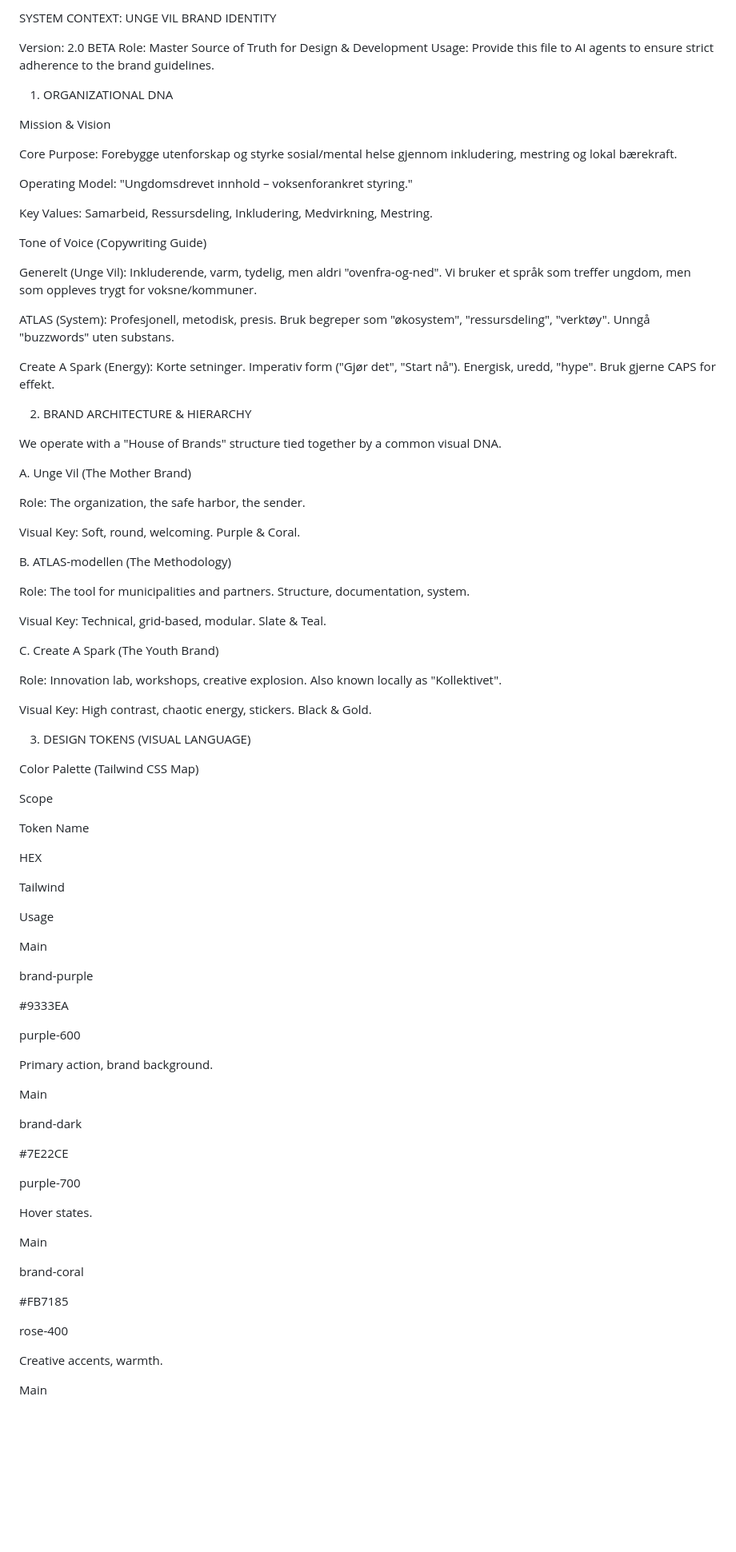
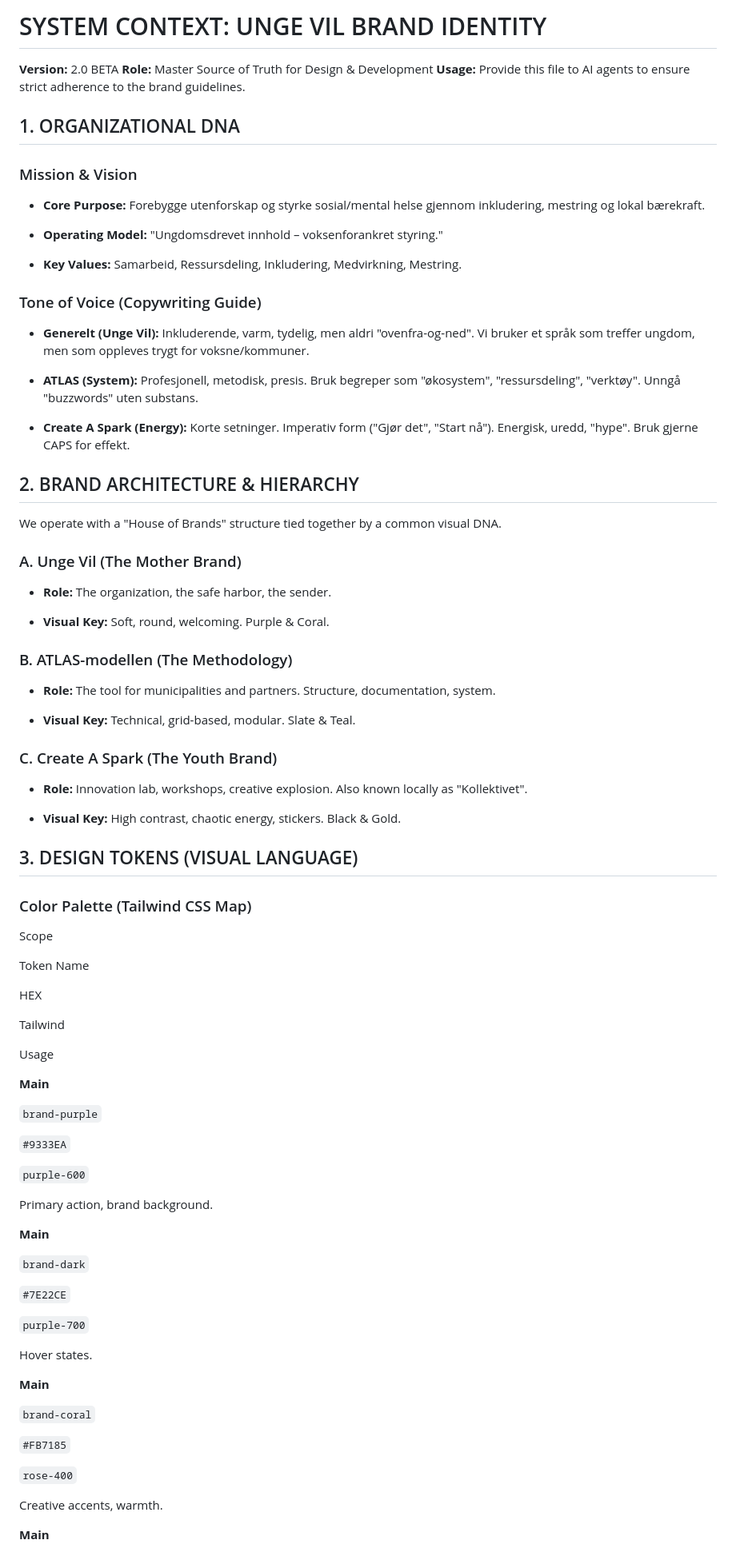
Before and after one commit to Unge-Vil/Brand, a Markdown page: README.md, the part around one of its changes. Shown at 80% size. GitHub-like rendering; blank space fills up the shorter version.

```diff
--- a/README.md
+++ b/README.md
@@ -1,52 +1,55 @@
-SYSTEM CONTEXT: UNGE VIL BRAND IDENTITY
+# SYSTEM CONTEXT: UNGE VIL BRAND IDENTITY
 
-Version: 2.0 BETA
-Role: Master Source of Truth for Design & Development
-Usage: Provide this file to AI agents to ensure strict adherence to the brand guidelines.
+**Version:** 2.0 BETA **Role:** Master Source of Truth for Design & Development **Usage:** Provide this file to AI agents to ensure strict adherence to the brand guidelines.
 
-1. ORGANIZATIONAL DNA
+## 1. ORGANIZATIONAL DNA
 
-Mission & Vision
+### Mission & Vision
 
-Core Purpose: Forebygge utenforskap og styrke sosial/mental helse gjennom inkludering, mestring og lokal bærekraft.
+-   **Core Purpose:** Forebygge utenforskap og styrke sosial/mental helse gjennom inkludering, mestring og lokal bærekraft.
 
-Operating Model: "Ungdomsdrevet innhold – voksenforankret styring."
+-   **Operating Model:** "Ungdomsdrevet innhold – voksenforankret styring."
 
-Key Values: Samarbeid, Ressursdeling, Inkludering, Medvirkning, Mestring.
+-   **Key Values:** Samarbeid, Ressursdeling, Inkludering, Medvirkning, Mestring.
 
-Tone of Voice (Copywriting Guide)
 
-Generelt (Unge Vil): Inkluderende, varm, tydelig, men aldri "ovenfra-og-ned". Vi bruker et språk som treffer ungdom, men som oppleves trygt for voksne/kommuner.
+### Tone of Voice (Copywriting Guide)
 
-ATLAS (System): Profesjonell, metodisk, presis. Bruk begreper som "økosystem", "ressursdeling", "verktøy". Unngå "buzzwords" uten substans.
+-   **Generelt (Unge Vil):** Inkluderende, varm, tydelig, men aldri "ovenfra-og-ned". Vi bruker et språk som treffer ungdom, men som oppleves trygt for voksne/kommuner.
 
-Create A Spark (Energy): Korte setninger. Imperativ form ("Gjør det", "Start nå"). Energisk, uredd, "hype". Bruk gjerne CAPS for effekt.
+-   **ATLAS (System):** Profesjonell, metodisk, presis. Bruk begreper som "økosystem", "ressursdeling", "verktøy". Unngå "buzzwords" uten substans.
 
-2. BRAND ARCHITECTURE & HIERARCHY
+-   **Create A Spark (Energy):** Korte setninger. Imperativ form ("Gjør det", "Start nå"). Energisk, uredd, "hype". Bruk gjerne CAPS for effekt.
+
+
+## 2. BRAND ARCHITECTURE & HIERARCHY
 
 We operate with a "House of Brands" structure tied together by a common visual DNA.
 
-A. Unge Vil (The Mother Brand)
+### A. Unge Vil (The Mother Brand)
 
-Role: The organization, the safe harbor, the sender.
+-   **Role:** The organization, the safe harbor, the sender.
 
-Visual Key: Soft, round, welcoming. Purple & Coral.
+-   **Visual Key:** Soft, round, welcoming. Purple & Coral.
 
-B. ATLAS-modellen (The Methodology)
 
-Role: The tool for municipalities and partners. Structure, documentation, system.
+### B. ATLAS-modellen (The Methodology)
 
-Visual Key: Technical, grid-based, modular. Slate & Teal.
+-   **Role:** The tool for municipalities and partners. Structure, documentation, system.
 
-C. Create A Spark (The Youth Brand)
+-   **Visual Key:** Technical, grid-based, modular. Slate & Teal.
 
-Role: Innovation lab, workshops, creative explosion. Also known locally as "Kollektivet".
 
-Visual Key: High contrast, chaotic energy, stickers. Black & Gold.
+### C. Create A Spark (The Youth Brand)
 
-3. DESIGN TOKENS (VISUAL LANGUAGE)
+-   **Role:** Innovation lab, workshops, creative explosion. Also known locally as "Kollektivet".
 
-Color Palette (Tailwind CSS Map)
+-   **Visual Key:** High contrast, chaotic energy, stickers. Black & Gold.
+
+
+## 3. DESIGN TOKENS (VISUAL LANGUAGE)
+
+### Color Palette (Tailwind CSS Map)
 
 Scope
 
@@ -58,35 +61,35 @@ Tailwind
 
 Usage
 
-Main
+**Main**
 
-brand-purple
+`brand-purple`
 
-#9333EA
+`#9333EA`
 
-purple-600
+`purple-600`
 
 Primary action, brand background.
 
-Main
+**Main**
 
-brand-dark
+`brand-dark`
 
-#7E22CE
+`#7E22CE`
 
-purple-700
+`purple-700`
 
 Hover states.
 
-Main
+**Main**
 
-brand-coral
+`brand-coral`
 
-#FB7185
+`#FB7185`
 
-rose-400
+`rose-400`
 
 Creative accents, warmth.
 
-Main
+**Main**
 
```
Also changed, not shown: other parts of README.md (+83 -76 lines).
